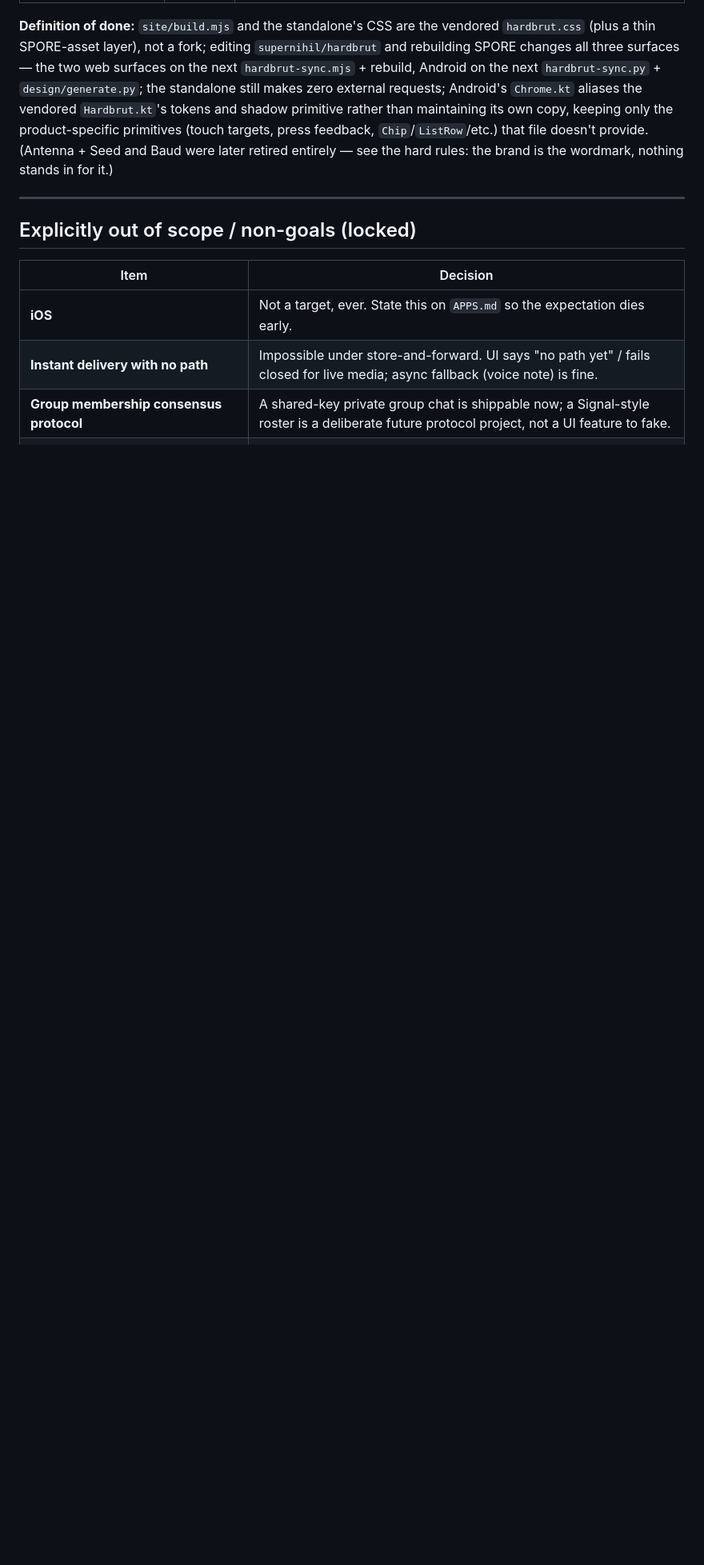
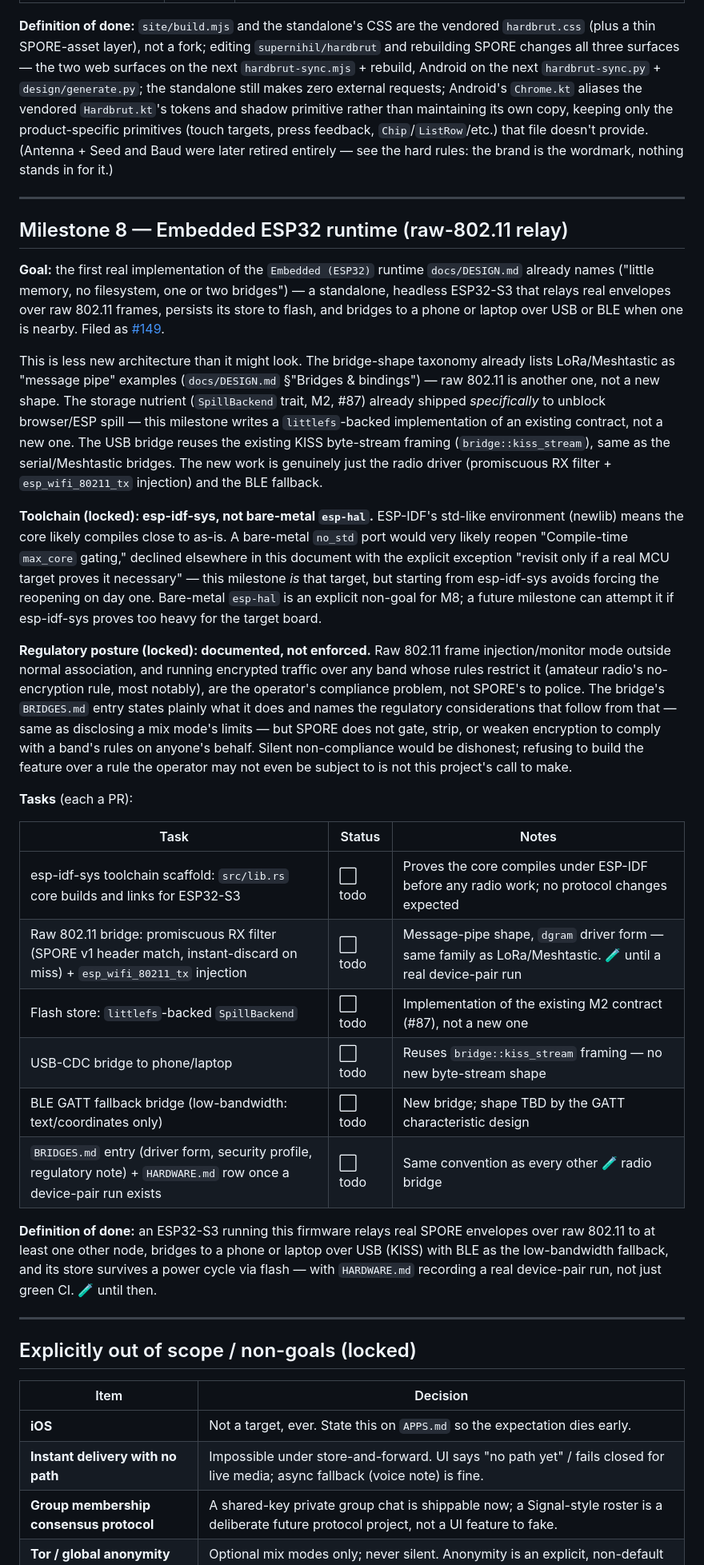
Before and after one commit to sloev/spore, a Markdown page: docs/ROADMAP.md, the part around one of its changes. Shown at 80% size. Rendered like a GitHub page; blank space fills up the shorter version.

Commit message:
roadmap: add Milestone 8 — embedded ESP32 runtime (#149)
Filed by #149: a headless ESP32-S3 relaying real SPORE envelopes over raw
802.11 frames, with flash-backed store and a USB/BLE bridge to a phone or
laptop. This is the first real implementation of the `Embedded (ESP32)`
runtime docs/DESIGN.md already names as planned, not a new architecture:
the storage nutrient (SpillBackend, M2 #87) already exists to unblock ESP
spill, the USB bridge reuses existing KISS framing, and raw 802.11 is just
another "message pipe" bridge shape alongside LoRa/Meshtastic.

Two decisions locked going in, both settled directly with the maintainer:
- Toolchain is esp-idf-sys, not bare-metal esp-hal — avoids reopening the
  declined "Compile-time max_core gating" question on day one. That
  out-of-scope row now points at M8 as the real MCU target that could prove
  it necessary, rather than leaving the exception hypothetical.
- Regulatory posture is documented, not enforced: raw-802.11 injection and
  running encryption over bands that restrict it (amateur radio's
  no-encryption rule) are the operator's compliance problem. SPORE names the
  considerations in BRIDGES.md but does not gate, strip, or weaken anything
  to enforce a rule on the operator's behalf.

Also clarifies the "Track H" paragraph (hardware/community inspiration,
explicitly not a milestone) against M8, since both now mention hardware:
Track H is aesthetic/cultural with no protocol dependency; M8 is a real
runtime implementation. Priority compass places M8 after the still-open
carried-forward items in M2/M4/M5, not ahead of them, absent a deliberate
reprioritization.

```diff
--- a/docs/ROADMAP.md
+++ b/docs/ROADMAP.md
@@ -359,6 +359,64 @@ nothing stands in for it.)
 
 ---
 
+## Milestone 8 — Embedded ESP32 runtime (raw-802.11 relay)
+
+**Goal:** the first real implementation of the `Embedded (ESP32)` runtime
+`docs/DESIGN.md` already names ("little memory, no filesystem, one or two
+bridges") — a standalone, headless ESP32-S3 that relays real envelopes over
+raw 802.11 frames, persists its store to flash, and bridges to a phone or
+laptop over USB or BLE when one is nearby. Filed as
+[#149](https://github.com/sloev/spore/issues/149).
+
+This is less new architecture than it might look. The bridge-shape taxonomy
+already lists LoRa/Meshtastic as "message pipe" examples (`docs/DESIGN.md`
+§"Bridges & bindings") — raw 802.11 is another one, not a new shape. The
+storage nutrient (`SpillBackend` trait, M2, #87) already shipped *specifically*
+to unblock browser/ESP spill — this milestone writes a `littlefs`-backed
+implementation of an existing contract, not a new one. The USB bridge reuses
+the existing KISS byte-stream framing (`bridge::kiss_stream`), same as the
+serial/Meshtastic bridges. The new work is genuinely just the radio driver
+(promiscuous RX filter + `esp_wifi_80211_tx` injection) and the BLE fallback.
+
+**Toolchain (locked): esp-idf-sys, not bare-metal `esp-hal`.** ESP-IDF's
+std-like environment (newlib) means the core likely compiles close to as-is.
+A bare-metal `no_std` port would very likely reopen "Compile-time `max_core`
+gating," declined elsewhere in this document with the explicit exception
+"revisit only if a real MCU target proves it necessary" — this milestone *is*
+that target, but starting from esp-idf-sys avoids forcing the reopening on
+day one. Bare-metal `esp-hal` is an explicit non-goal for M8; a future
+milestone can attempt it if esp-idf-sys proves too heavy for the target board.
+
+**Regulatory posture (locked): documented, not enforced.** Raw 802.11
+frame injection/monitor mode outside normal association, and running
+encrypted traffic over any band whose rules restrict it (amateur radio's
+no-encryption rule, most notably), are the operator's compliance problem, not
+SPORE's to police. The bridge's `BRIDGES.md` entry states plainly what it
+does and names the regulatory considerations that follow from that — same as
+disclosing a mix mode's limits — but SPORE does not gate, strip, or weaken
+encryption to comply with a band's rules on anyone's behalf. Silent
+non-compliance would be dishonest; refusing to build the feature over a rule
+the operator may not even be subject to is not this project's call to make.
+
+**Tasks** (each a PR):
+
+| Task | Status | Notes |
+|---|---|---|
+| esp-idf-sys toolchain scaffold: `src/lib.rs` core builds and links for ESP32-S3 | ⬜ todo | Proves the core compiles under ESP-IDF before any radio work; no protocol changes expected |
+| Raw 802.11 bridge: promiscuous RX filter (SPORE v1 header match, instant-discard on miss) + `esp_wifi_80211_tx` injection | ⬜ todo | Message-pipe shape, `dgram` driver form — same family as LoRa/Meshtastic. 🧪 until a real device-pair run |
+| Flash store: `littlefs`-backed `SpillBackend` | ⬜ todo | Implementation of the existing M2 contract (#87), not a new one |
+| USB-CDC bridge to phone/laptop | ⬜ todo | Reuses `bridge::kiss_stream` framing — no new byte-stream shape |
+| BLE GATT fallback bridge (low-bandwidth: text/coordinates only) | ⬜ todo | New bridge; shape TBD by the GATT characteristic design |
+| `BRIDGES.md` entry (driver form, security profile, regulatory note) + `HARDWARE.md` row once a device-pair run exists | ⬜ todo | Same convention as every other 🧪 radio bridge |
+
+**Definition of done:** an ESP32-S3 running this firmware relays real SPORE
+envelopes over raw 802.11 to at least one other node, bridges to a phone or
+laptop over USB (KISS) with BLE as the low-bandwidth fallback, and its store
+survives a power cycle via flash — with `HARDWARE.md` recording a real
+device-pair run, not just green CI. 🧪 until then.
+
+---
+
 ## Explicitly out of scope / non-goals (locked)
 
 | Item | Decision |
```
Also changed, not shown: other parts of docs/ROADMAP.md (+8 -4 lines).
